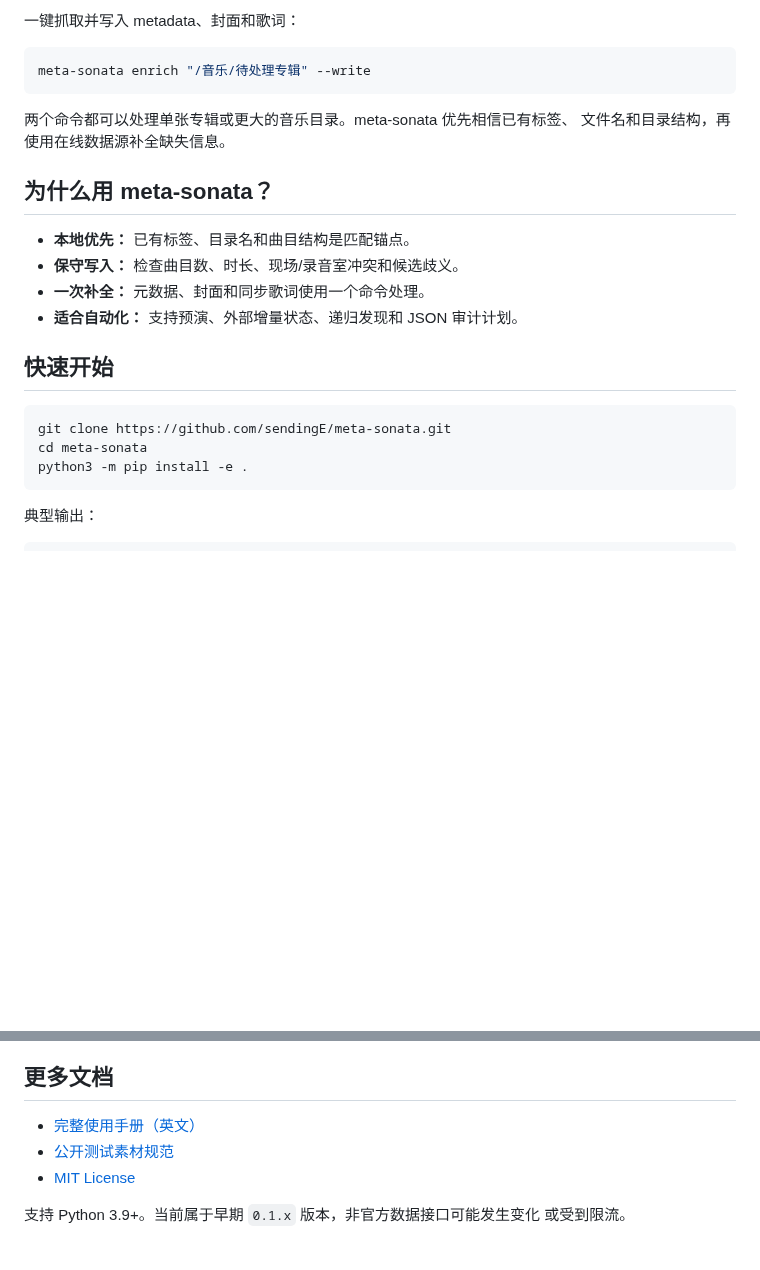
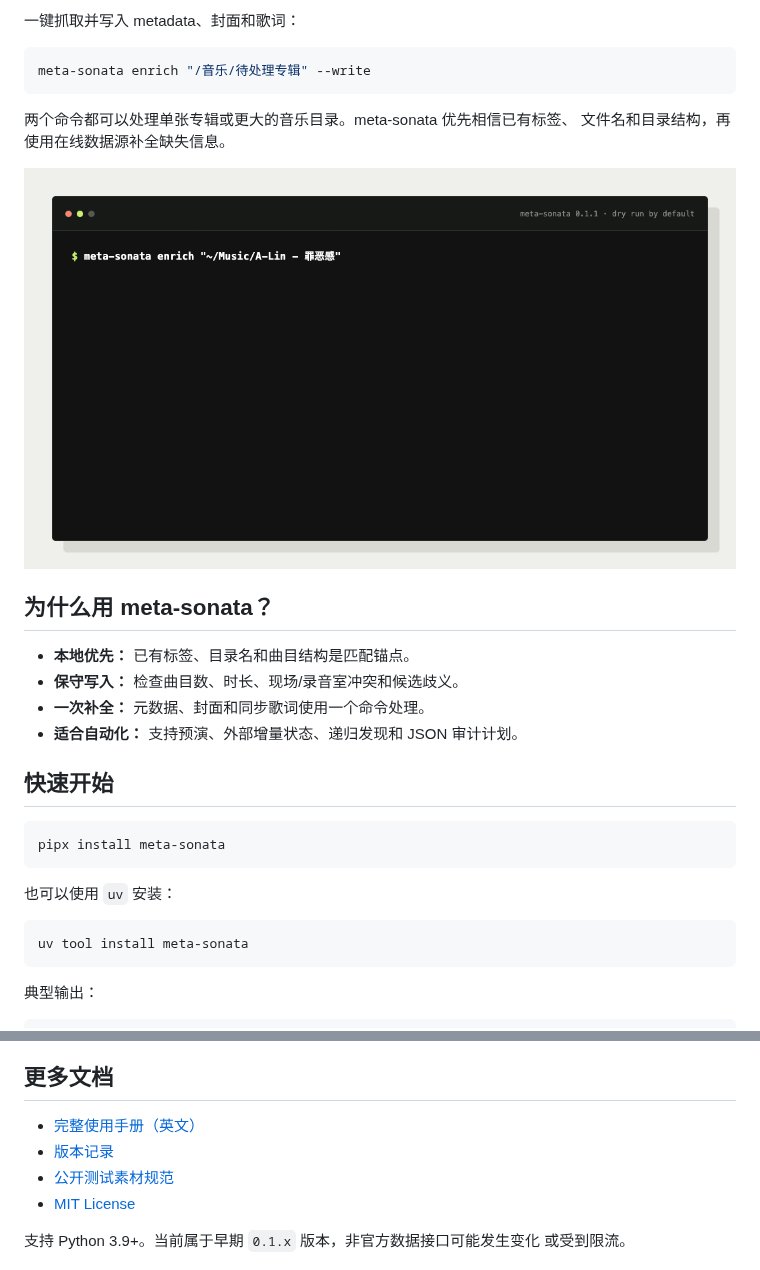
Before and after one commit to sendingE/meta-sonata, a Markdown page: README.zh-CN.md, 2 parts joined by grey strips. Rendered like a GitHub page; pictures changed too: docs/assets/cli-demo.gif (added); blank space fills up the shorter version.

Commit message:
Prepare v0.1.1 release and launch assets

````diff
--- a/README.zh-CN.md
+++ b/README.zh-CN.md
@@ -26,6 +26,8 @@ meta-sonata enrich "/音乐/待处理专辑" --write
 两个命令都可以处理单张专辑或更大的音乐目录。meta-sonata 优先相信已有标签、
 文件名和目录结构，再使用在线数据源补全缺失信息。
 
+![meta-sonata CLI 预演与写入流程](docs/assets/cli-demo.gif)
+
 ## 为什么用 meta-sonata？
 
 - **本地优先：** 已有标签、目录名和曲目结构是匹配锚点。
@@ -36,9 +38,13 @@ meta-sonata enrich "/音乐/待处理专辑" --write
 ## 快速开始
 
 ```bash
-git clone https://github.com/sendingE/meta-sonata.git
-cd meta-sonata
-python3 -m pip install -e .
+pipx install meta-sonata
+```
+
+也可以使用 `uv` 安装：
+
+```bash
+uv tool install meta-sonata
 ```
 
 典型输出：
@@ -109,6 +115,7 @@ _截图使用生成的静音 FLAC 演示文件及公版作品 metadata。_
 ## 更多文档
 
 - [完整使用手册（英文）](docs/guide.md)
+- [版本记录](CHANGELOG.md)
 - [公开测试素材规范](tests/README.md)
 - [MIT License](LICENSE)
 
````
Also changed, not shown: CHANGELOG.md (added, +19 -0 lines), README.md (+10 -3 lines), docs/guide.md (+11 -5 lines), docs/assets/social-preview.png (added), 4 other files.
